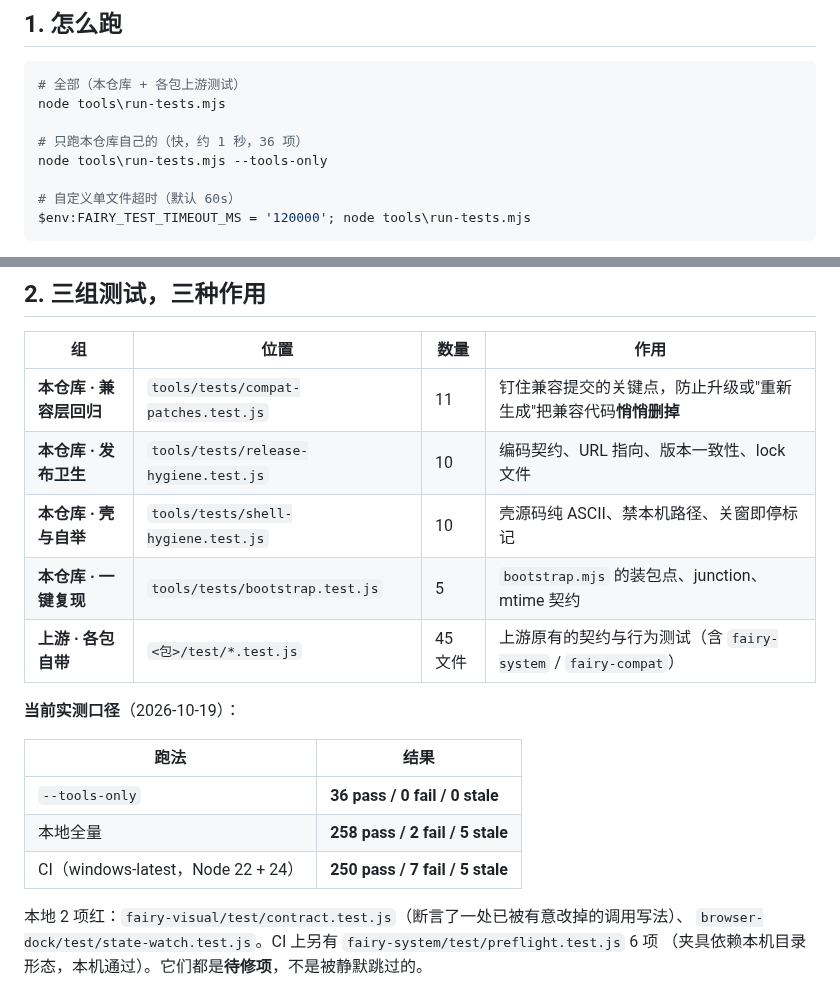
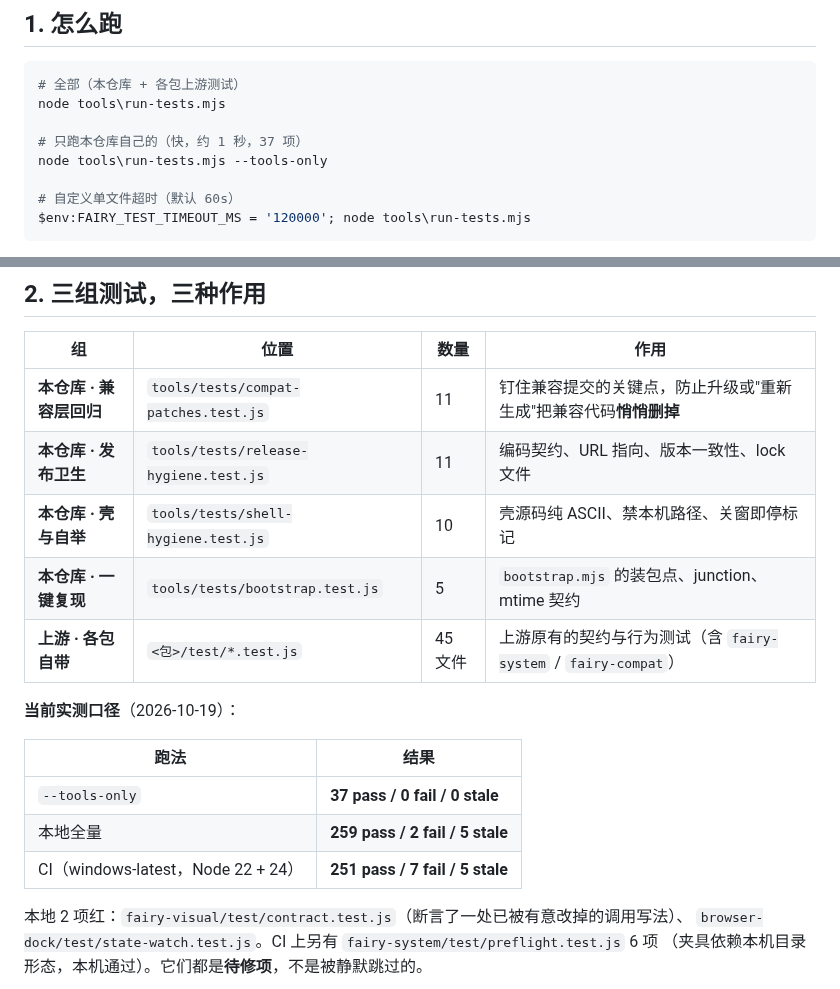
Before and after one commit to SoYRchl/Fairy-DSH-Fresh, a Markdown page: docs/测试与CI.md, 2 parts joined by grey strips. Rendered like a GitHub page.

```diff
--- a/docs/测试与CI.md
+++ b/docs/测试与CI.md
@@ -13,7 +13,7 @@
 # 全部（本仓库 + 各包上游测试）
 node tools\run-tests.mjs
 
-# 只跑本仓库自己的（快，约 1 秒，36 项）
+# 只跑本仓库自己的（快，约 1 秒，37 项）
 node tools\run-tests.mjs --tools-only
 
 # 自定义单文件超时（默认 60s）
@@ -37,7 +37,7 @@ foreach ($d in @('fairy-visual\dsh-fairy-visual','fairy-voice\dsh-fairy-voice',
 | 组 | 位置 | 数量 | 作用 |
 | --- | --- | --- | --- |
 | **本仓库 · 兼容层回归** | `tools/tests/compat-patches.test.js` | 11 | 钉住兼容提交的关键点，防止升级或"重新生成"把兼容代码**悄悄删掉** |
-| **本仓库 · 发布卫生** | `tools/tests/release-hygiene.test.js` | 10 | 编码契约、URL 指向、版本一致性、lock 文件 |
+| **本仓库 · 发布卫生** | `tools/tests/release-hygiene.test.js` | 11 | 编码契约、URL 指向、版本一致性、lock 文件 |
 | **本仓库 · 壳与自举** | `tools/tests/shell-hygiene.test.js` | 10 | 壳源码纯 ASCII、禁本机路径、关窗即停标记 |
 | **本仓库 · 一键复现** | `tools/tests/bootstrap.test.js` | 5 | `bootstrap.mjs` 的装包点、junction、mtime 契约 |
 | **上游 · 各包自带** | `<包>/test/*.test.js` | 45 文件 | 上游原有的契约与行为测试（含 `fairy-system` / `fairy-compat`） |
@@ -46,9 +46,9 @@ foreach ($d in @('fairy-visual\dsh-fairy-visual','fairy-voice\dsh-fairy-voice',
 
 | 跑法 | 结果 |
 | --- | --- |
-| `--tools-only` | **36 pass / 0 fail / 0 stale** |
-| 本地全量 | **258 pass / 2 fail / 5 stale** |
-| CI（windows-latest，Node 22 + 24） | **250 pass / 7 fail / 5 stale** |
+| `--tools-only` | **37 pass / 0 fail / 0 stale** |
+| 本地全量 | **259 pass / 2 fail / 5 stale** |
+| CI（windows-latest，Node 22 + 24） | **251 pass / 7 fail / 5 stale** |
 
 本地 2 项红：`fairy-visual/test/contract.test.js`（断言了一处已被有意改掉的调用写法）、
 `browser-dock/test/state-watch.test.js`。CI 上另有 `fairy-system/test/preflight.test.js` 6 项
```
Also changed, not shown: README.md (+3 -3 lines).
